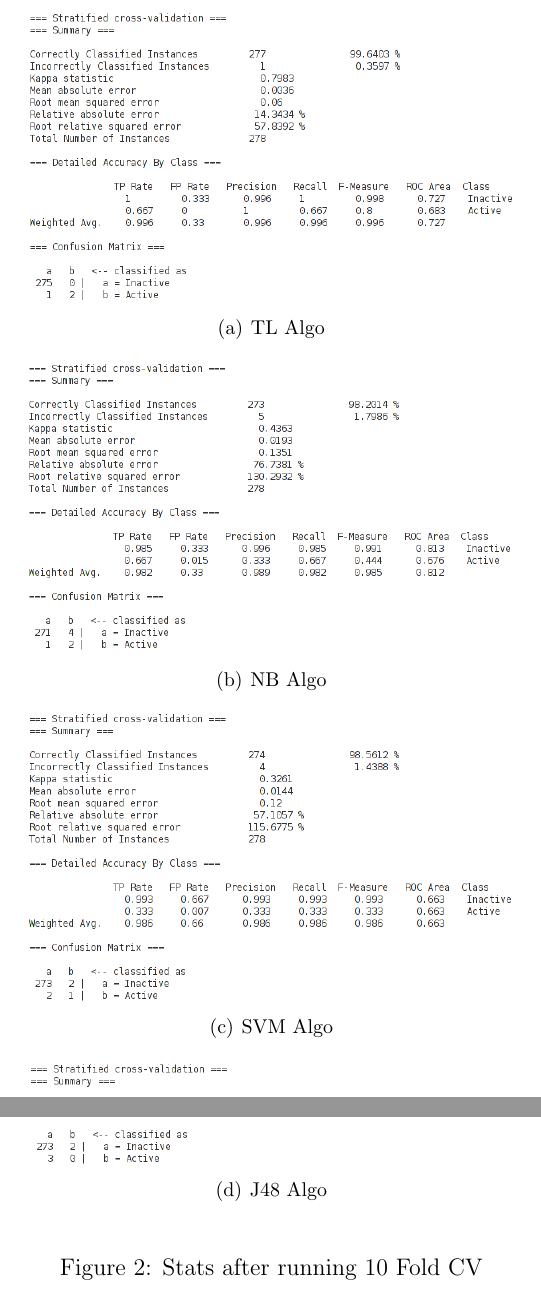
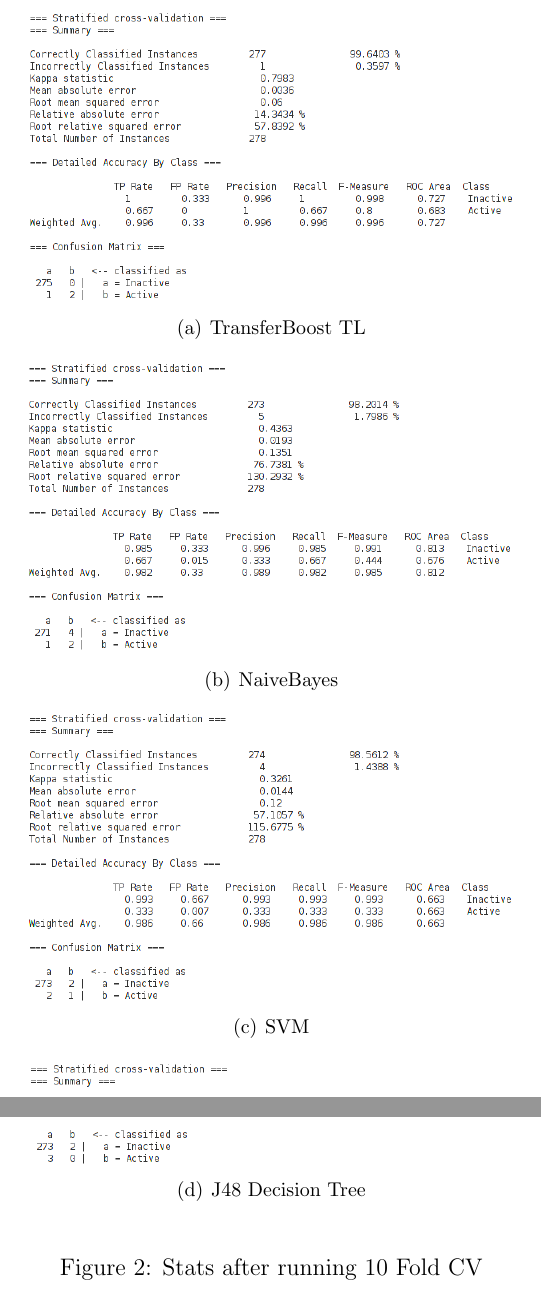
Before and after one commit to nsadawi/eve-data, a LaTeX document (TL/notes.tex): two parts of page 5 of 5, joined at a grey line, cut so that both start at the same text. Compiled offline with pdfLaTeX.

Commit message:
added more info about TL experiments + figures

```diff
--- a/TL/notes.tex
+++ b/TL/notes.tex
@@ -153,10 +153,10 @@ Observe that the TransferBoost model (the one that does Transfer Learning) makes
 
 \begin{figure}[htp]
   \begin{center}
-    \subfigure[TL Algo]{\label{fig:a2}\includegraphics[scale=0.4]{figs/exp2-10CV}}\\
-    \subfigure[NB Algo]{\label{fig:b2}\includegraphics[scale=0.4]{figs/exp2-NB-10CV}} \\
-    \subfigure[SVM Algo]{\label{fig:c2}\includegraphics[scale=0.4]{figs/exp2-SVM-10CV}}\\
-    \subfigure[J48 Algo]{\label{fig:d2}\includegraphics[scale=0.4]{figs/exp2-J48-10CV}}
+    \subfigure[TransferBoost TL]{\label{fig:a2}\includegraphics[scale=0.4]{figs/exp2-10CV}}\\
+    \subfigure[NaiveBayes]{\label{fig:b2}\includegraphics[scale=0.4]{figs/exp2-NB-10CV}} \\
+    \subfigure[SVM]{\label{fig:c2}\includegraphics[scale=0.4]{figs/exp2-SVM-10CV}}\\
+    \subfigure[J48 Decision Tree]{\label{fig:d2}\includegraphics[scale=0.4]{figs/exp2-J48-10CV}}
   \end{center}
   \caption{Stats after running 10 Fold CV}
   \label{fig:stats2}
```
Also changed, not shown: TL/notes.pdf, TL/notes.tex (8 more changed lines).
